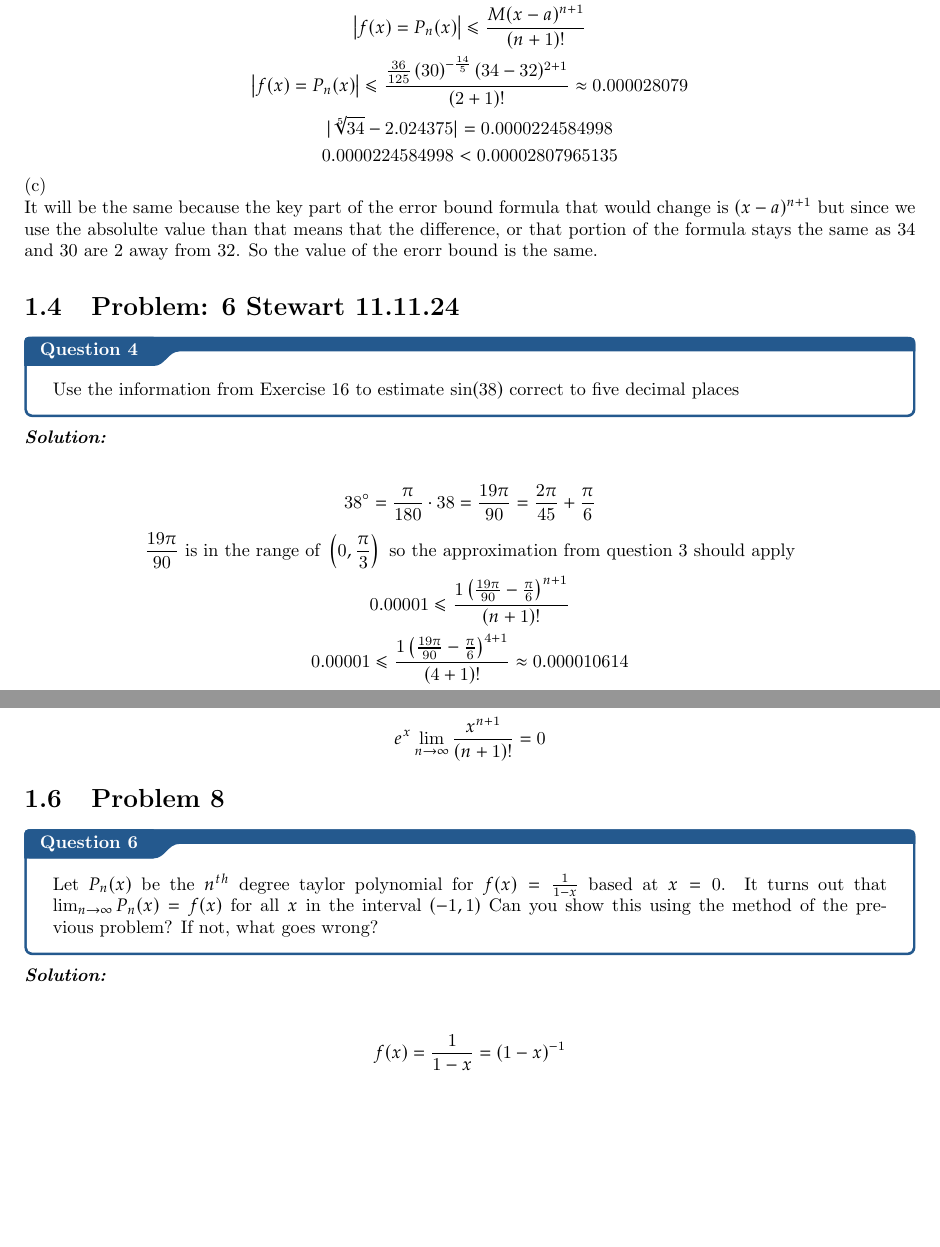
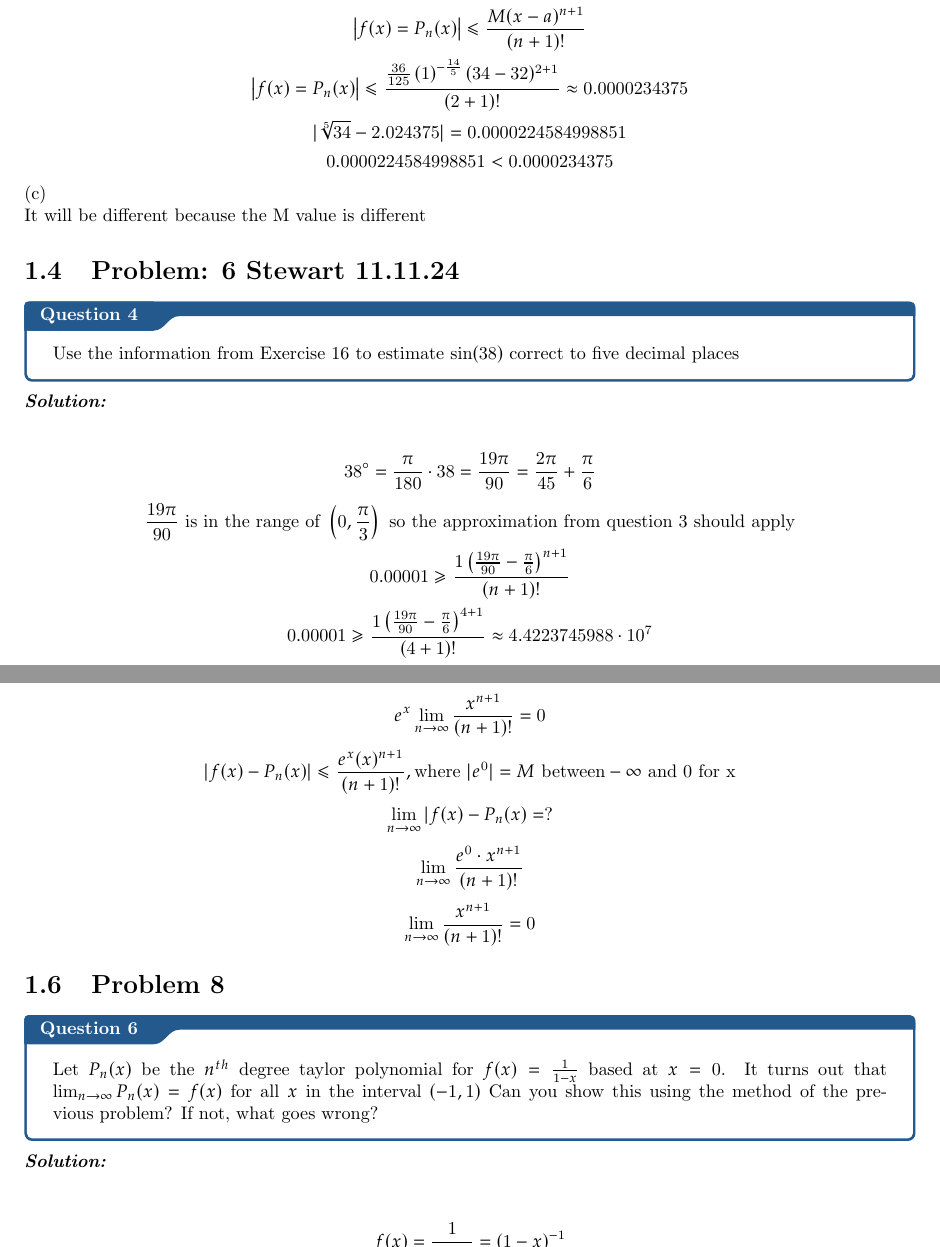
Before and after one commit to GestureGraphix/PSet-3, a LaTeX thesis (template.tex): two parts of pages 5 and 6 of 7, joined at a grey line, cut so that both start at the same text, the shorter picture padded with empty space. Compiled offline with pdfLaTeX.

Commit message:
Hao peng you

```diff
--- a/template.tex
+++ b/template.tex
@@ -98,14 +98,12 @@ Taylor polynomial to approximate $\sqrt[5]{34}$.}
         \[ f^{(3)}(x) = \frac{36}{125}x^{-\frac{14}{5}}\] \
-        \[ M = \frac{36}{125}\left(30\right)^{-\frac{14}{5}}\]
+        \[ M = \frac{36}{125}\left(1\right)^{-\frac{14}{5}}\]
         \[ \left|f(x) = P_{n}(x) \right| \leq \frac{M(x-a)^{n+1}}{(n+1)!}\]
-        \[ \left|f(x) = P_{n}(x) \right| \leq \frac{\frac{36}{125}\left(30\right)^{-\frac{14}{5}}(34-32)^{2+1}}{(2+1)!} \approx 0.000028079\]
-        \[ |\sqrt[5]{34} - 2.024375| = 0.0000224584998\]
-        \[ 0.0000224584998 < 0.00002807965135\]
+        \[ \left|f(x) = P_{n}(x) \right| \leq \frac{\frac{36}{125}\left(1\right)^{-\frac{14}{5}}(34-32)^{2+1}}{(2+1)!} \approx 0.0000234375\]
+        \[ |\sqrt[5]{34} - 2.024375| = 0.0000224584998851\]
+        \[ 0.0000224584998851 <  0.0000234375\]
     \end{center}
     (c) \\
-    It will be the same because the key part of the error bound formula that would change is $(x - a)^{n+1}$ but since we use the absolulte value
-    than that means that the difference, or that portion of the formula stays the same as 34 and 30 are 2 away from 32. So the value of the erorr
-    bound is the same.
+    It will be different because the M value is different
 }
 
 \section{Problem: 6 Stewart 11.11.24}
@@ -115,8 +113,8 @@ Taylor polynomial to approximate $\sqrt[5]{34}$.}
     \begin{center}
         \[ 38^{\circ} = \frac{\pi}{180} \cdot 38 = \frac{19 \pi}{90} = \frac{2\pi}{45} + \frac{\pi}{6}\]
         \[ \frac{19 \pi }{90 } \text{ is in the range of } \left(0, \frac{\pi}{3}\right) \text{ so the approximation from question 3 should apply}\]
-        \[ 0.00001 \leq \frac{1\left(\frac{19\pi}{90} - \frac{\pi}{6}\right)^{n+1}}{(n + 1)!} \]
-        \[ 0.00001 \leq \frac{1\left(\frac{19\pi}{90} - \frac{\pi}{6}\right)^{4+1}}{(4 + 1)!} \approx 0.000010614 \]
+        \[ 0.00001 \geq \frac{1\left(\frac{19\pi}{90} - \frac{\pi}{6}\right)^{n+1}}{(n + 1)!} \]
+        \[ 0.00001 \geq \frac{1\left(\frac{19\pi}{90} - \frac{\pi}{6}\right)^{4+1}}{(4 + 1)!} \approx 4.4223745988 \cdot 10^{7} \]
         \[ T_{4}(x) = \frac{1}{2} + \frac{\sqrt{3}}{2} \left(\left(\frac{2\pi}{45} + \frac{\pi}{6}\right)-\frac{\pi}{6}\right) - \frac{1}{4} \left(\left(\frac{2\pi}{45} + \frac{\pi}{6}\right)-\frac{\pi}{6}\right)^{2} - \frac{\sqrt{3}}{12} \left(\left(\frac{2\pi}{45} + \frac{\pi}{6}\right)-\frac{\pi}{6}\right)^{3} + \frac{1}{48} \left(\left(\frac{2\pi}{45} + \frac{\pi}{6}\right)-\frac{\pi}{6}\right)^{4}\]
         \[ T_{4}(x) = \frac{1}{2} + \frac{\sqrt{3}}{2} \left(\frac{2\pi}{45}\right) - \frac{1}{4} \left(\frac{2\pi}{45}\right)^{2} - \frac{\sqrt{3}}{12} \left(\frac{2\pi}{45}\right)^{3} + \frac{1}{48} \left(\frac{2\pi}{45}\right)^{4} \approx 0.61566\]
     \end{center}
@@ -135,6 +133,11 @@ to show that $\lim_{n \to \infty}|f(x) - P_{n}(x)| = 0$. }
 		\[ \lim_{n \to \infty} |f(x) - P_{n}(x) = ? \]
 		\[ \lim_{n \to \infty } \frac{e^{x} \cdot x^{n+1}}{(n+1)!}\]
 		\[ e^{x} \lim_{n \to \infty } \frac{x^{n+1}}{(n+1)!} = 0 \]
+        \[ |f(x) - P_{n}(x)| \leq \frac{e^{x}(x)^{n+1}}{(n+1)!}, \text{where } |e^{0}| = M  \text{ between}  - \infty \text{ and } 0  \text{ for x} \]
+        \[ \lim_{n \to  \infty} |f(x) - P_{n}(x) = ? \]
+		\[ \lim_{n \to  \infty } \frac{e^{0} \cdot x^{n+1}}{(n+1)!}\]
+		\[ \lim_{n \to   \infty } \frac{x^{n+1}}{(n+1)!} = 0 \]
+
     \end{center}
 }
 
@@ -145,4 +148,3 @@ previous problem? If not, what goes wrong? }
 \sol{
     \begin{center}
         \[ f(x) = \frac{1}{1-x} = (1-x)^{-1}\]
-        \[ f'(x) = -(1-x)^{-2}\]
```
Also changed, not shown: template.pdf, template.tex (7 more changed lines), 4 other files.
